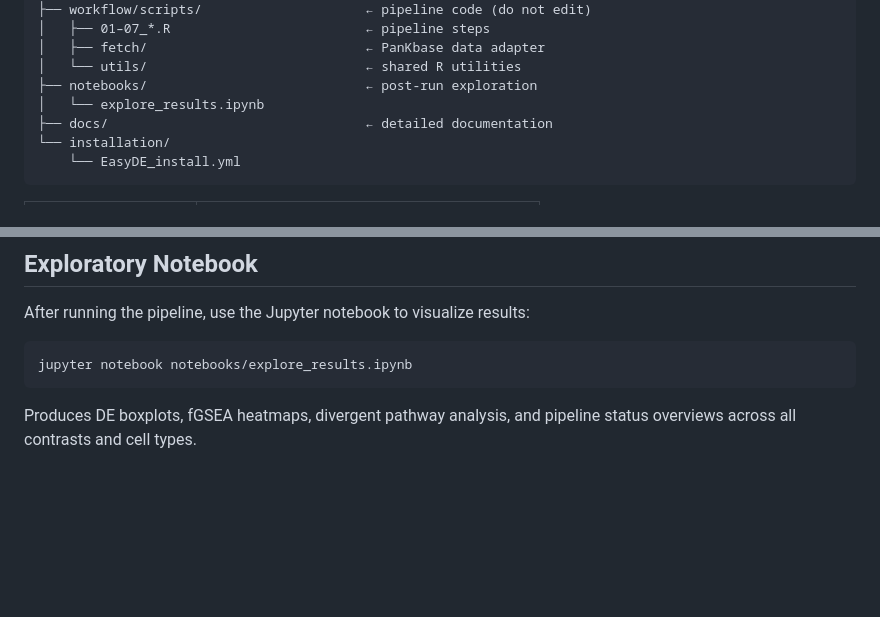
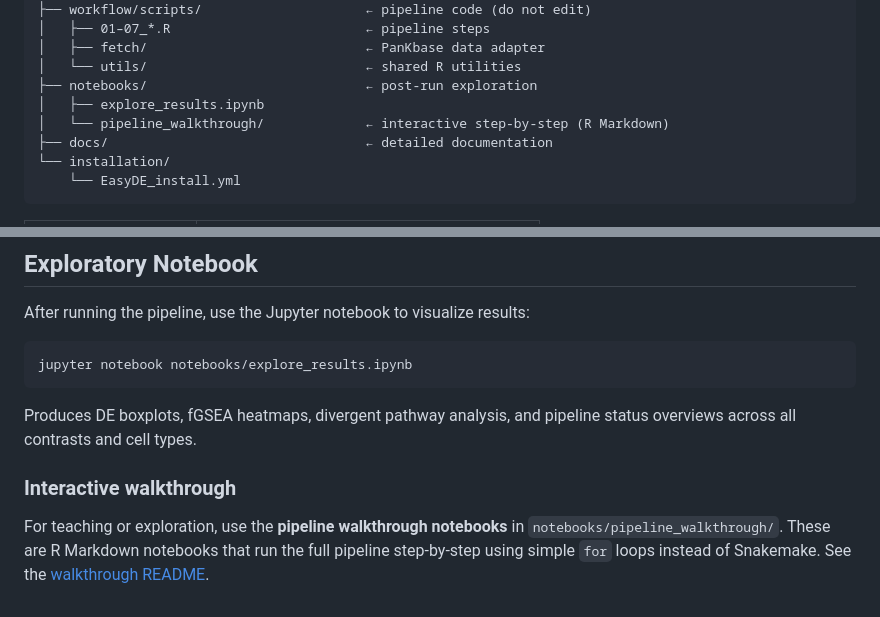
Before and after one commit to LucaTucciarone/EasyDE, a Markdown page: README.md, 2 parts joined by grey strips. Rendered like a GitHub page; blank space fills up the shorter version.

```diff
--- a/README.md
+++ b/README.md
@@ -76,7 +76,8 @@ EasyDE/
 │   ├── fetch/                            ← PanKbase data adapter
 │   └── utils/                            ← shared R utilities
 ├── notebooks/                            ← post-run exploration
-│   └── explore_results.ipynb
+│   ├── explore_results.ipynb
+│   └── pipeline_walkthrough/             ← interactive step-by-step (R Markdown)
 ├── docs/                                 ← detailed documentation
 └── installation/
     └── EasyDE_install.yml
@@ -130,3 +131,10 @@ jupyter notebook notebooks/explore_results.ipynb
 
 Produces DE boxplots, fGSEA heatmaps, divergent pathway analysis,
 and pipeline status overviews across all contrasts and cell types.
+
+### Interactive walkthrough
+
+For teaching or exploration, use the **pipeline walkthrough notebooks** in
+`notebooks/pipeline_walkthrough/`. These are R Markdown notebooks that run
+the full pipeline step-by-step using simple `for` loops instead of Snakemake.
+See the [walkthrough README](notebooks/pipeline_walkthrough/README.md).
```
